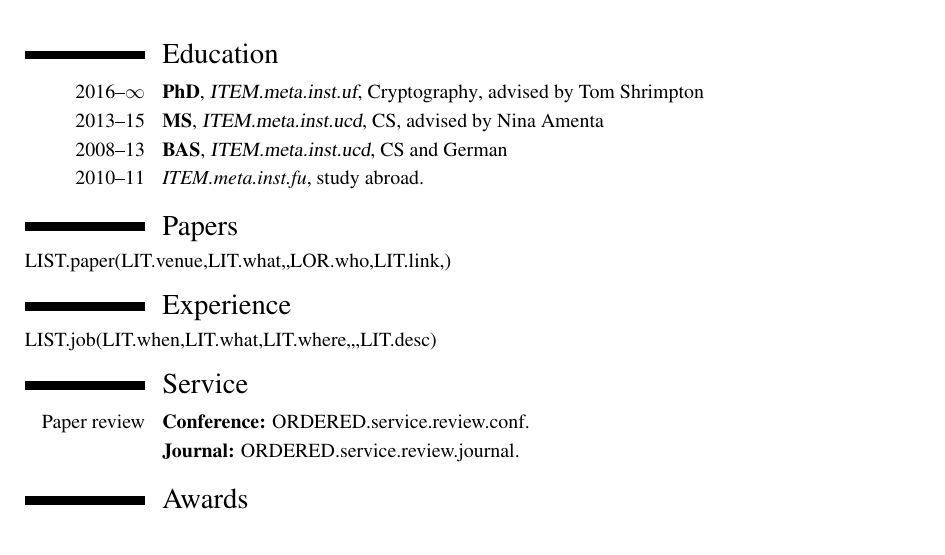
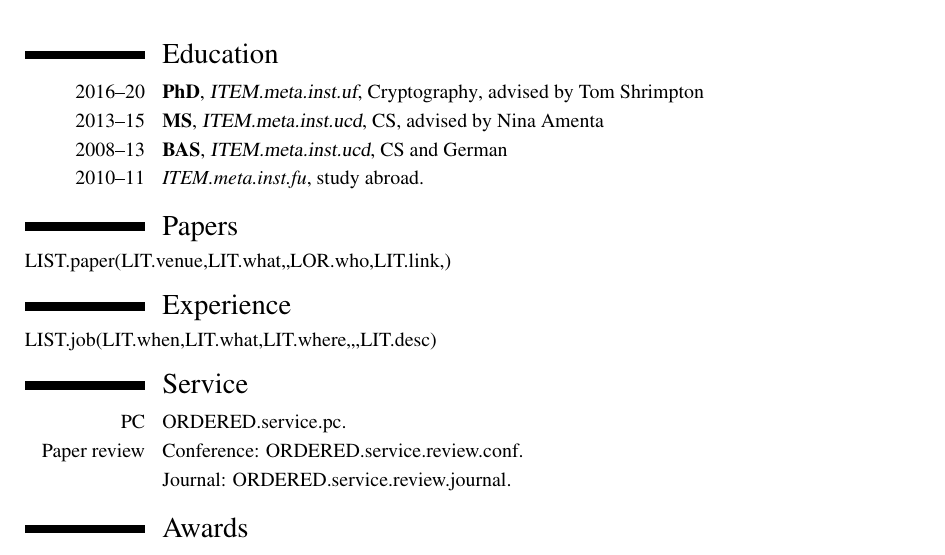
Before and after one commit to cjpatton/net, a LaTeX CV (t.cv.tex): part of the page, cut so that both start at the same text. Compiled offline with pdfLaTeX.

Commit message:
Update resume

```diff
--- a/t.cv.tex
+++ b/t.cv.tex
@@ -27,7 +27,7 @@
 \makecvtitle
 
 \section{Education}
-\cventry{2016--$\infty$}{PhD}{ITEM.meta.inst.uf}{Cryptography}{advised by Tom Shrimpton}{}{}
+\cventry{2016--20}{PhD}{ITEM.meta.inst.uf}{Cryptography}{advised by Tom Shrimpton}{}{}
 \cventry{2013--15}{MS}{ITEM.meta.inst.ucd}{CS}{advised by Nina Amenta}{}{}
 \cventry{2008--13}{BAS}{ITEM.meta.inst.ucd}{CS and German}{}{}{}
 \cvitem{2010--11}{\textit{ITEM.meta.inst.fu}, study abroad.}
@@ -39,10 +39,12 @@ LIST.paper(LIT.venue,LIT.what,,LOR.who,LIT.link,)
 LIST.job(LIT.when,LIT.what,LIT.where,,,LIT.desc)
 
 \section{Service}
-\cvitem{Paper review}{%
-  \textbf{Conference:} ORDERED.service.review.conf.
+\cvitem{PC}{%
+  ORDERED.service.pc.
+}\cvitem{Paper review}{%
+  {Conference:} ORDERED.service.review.conf.
 }\cvitem{}{%
-  \textbf{Journal:} ORDERED.service.review.journal.
+  {Journal:} ORDERED.service.review.journal.
 }
 
 \section{Awards}
```
Also changed, not shown: 4 other files.
